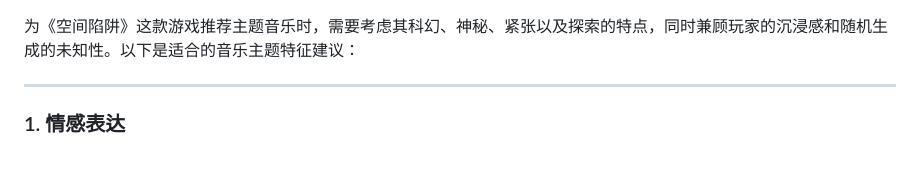
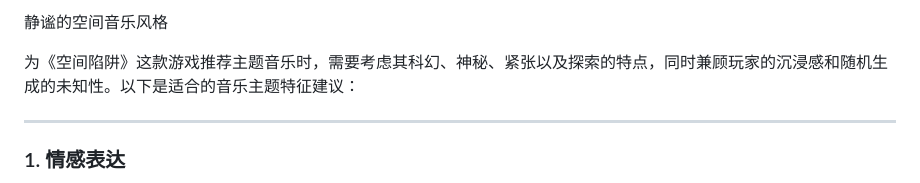
Before and after one commit to NFSW0/godot-space-trap, a Markdown page: Other/音乐风格.md, the part around the change. Rendered like a GitHub page.

```diff
--- a/Other/音乐风格.md
+++ b/Other/音乐风格.md
@@ -1,3 +1,5 @@
+静谧的空间音乐风格
+
 为《空间陷阱》这款游戏推荐主题音乐时，需要考虑其科幻、神秘、紧张以及探索的特点，同时兼顾玩家的沉浸感和随机生成的未知性。以下是适合的音乐主题特征建议：
 
 ---
```
